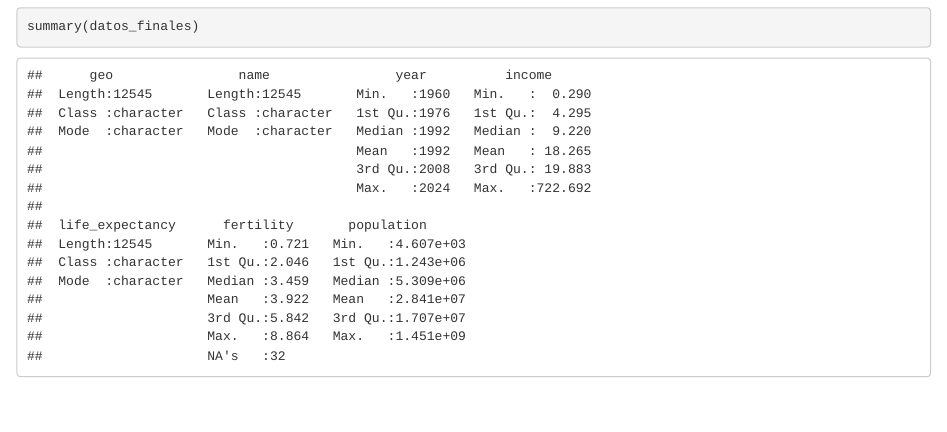
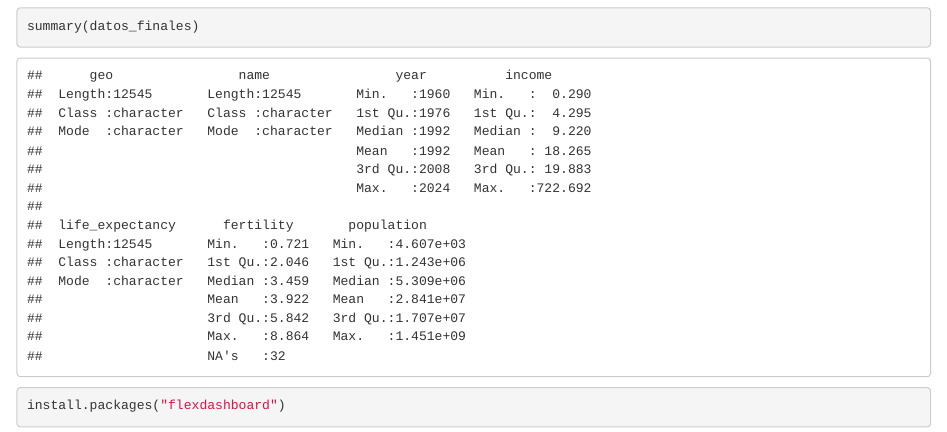
Before and after one commit to nataromes/Reto2_M8_Natalia, an R Markdown document (Datos/Código depuración.Rmd): the page in a window 1100 px wide, from 6060 px down. Rendered offline with R 4.5, knitr and Pandoc, with nearby package versions.

Commit message:
Prueba carga informes

````diff
--- a/Datos/Código depuración.Rmd
+++ b/Datos/Código depuración.Rmd
@@ -148,3 +148,6 @@ write_csv(
 summary(datos_finales)
 
 ```
+```{r}
+install.packages("flexdashboard")
+```
````
Also changed, not shown: Dashboard/Código.Rmd (line endings or trailing spaces), Informe/InformePDF-concordance.tex (added), Informe/InformePDF.pdf (added), Informe/InformePDF.tex (added), 3 other files.
